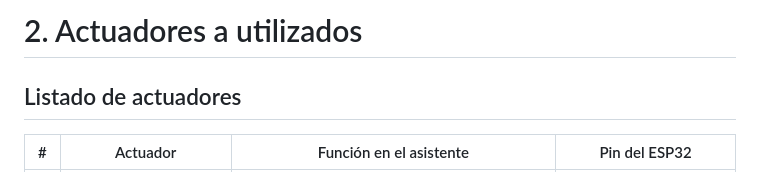
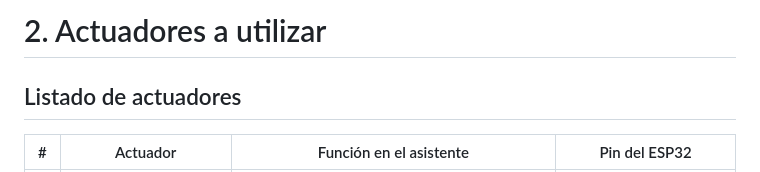
Before and after one commit to xllnyxthornllx/AIDA-, a Markdown page: Lab 9 Tarea/04-actuadores.md, the part around the change. Drawn GitHub-style.

Commit message:
lab9: corregir el titulo de la seccion de actuadores

```diff
--- a/Lab 9 Tarea/04-actuadores.md
+++ b/Lab 9 Tarea/04-actuadores.md
@@ -1,4 +1,4 @@
-# 2. Actuadores a utilizados
+# 2. Actuadores a utilizar
 
 ## Listado de actuadores
 
```
